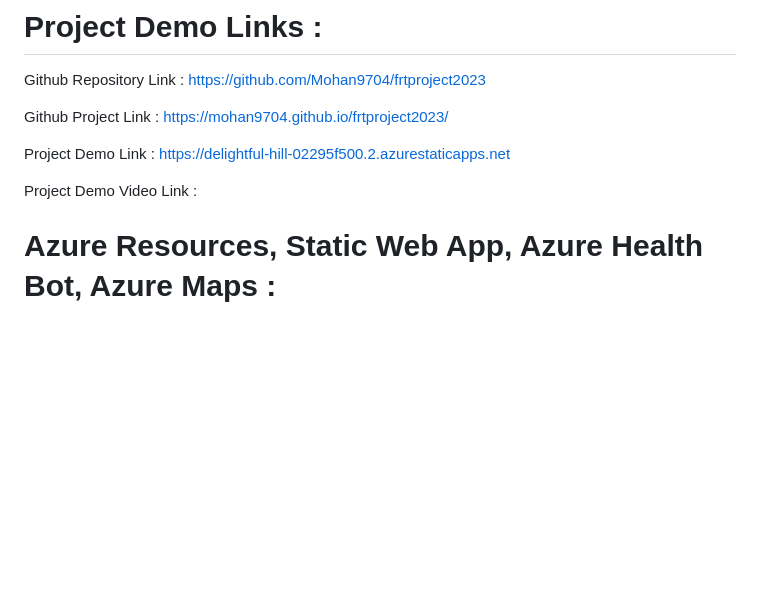
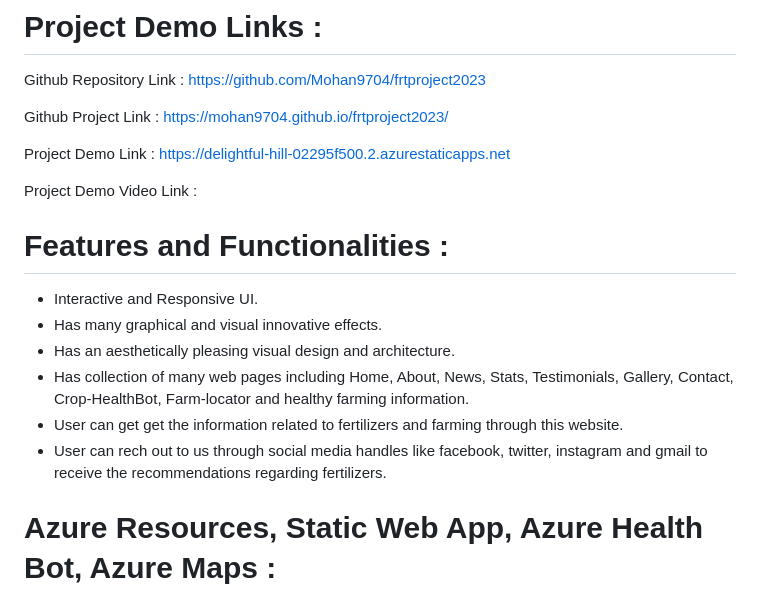
Before and after one commit to Mohan9704/frtproject2023, a Markdown page: README.md, the part around the change. Drawn GitHub-style; blank space fills up the shorter version.

```diff
--- a/README.md
+++ b/README.md
@@ -33,6 +33,15 @@ Github Project Link : https://mohan9704.github.io/frtproject2023/
 Project Demo Link : https://delightful-hill-02295f500.2.azurestaticapps.net
 
 Project Demo Video Link :
+
+# Features and Functionalities :
+
+- Interactive and Responsive UI.
+- Has many graphical and visual innovative effects.
+- Has an aesthetically pleasing visual design and architecture.
+- Has collection of many web pages including Home, About, News, Stats, Testimonials, Gallery, Contact, Crop-HealthBot, Farm-locator and healthy farming information.
+- User can get get the information related to fertilizers and farming through this website.
+- User can rech out to us through social media handles like facebook, twitter, instagram and gmail  to receive the recommendations regarding fertilizers.
 
 # Azure Resources, Static Web App, Azure Health Bot, Azure Maps :
 
```
